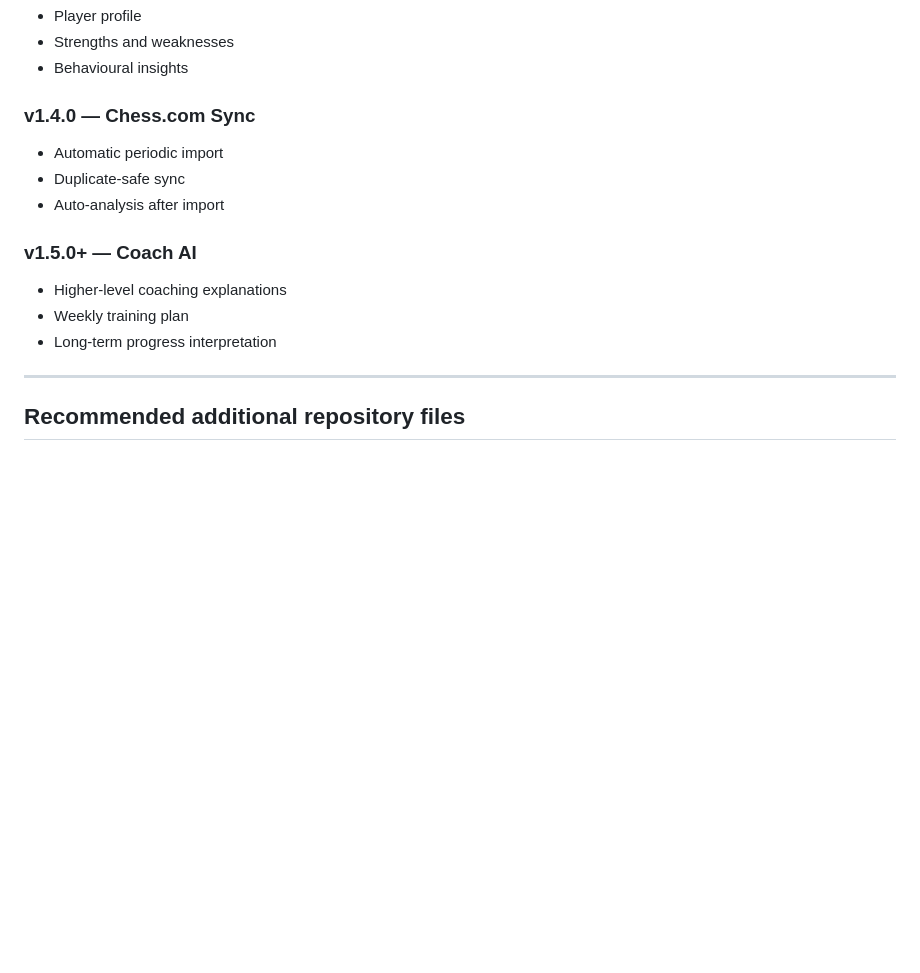
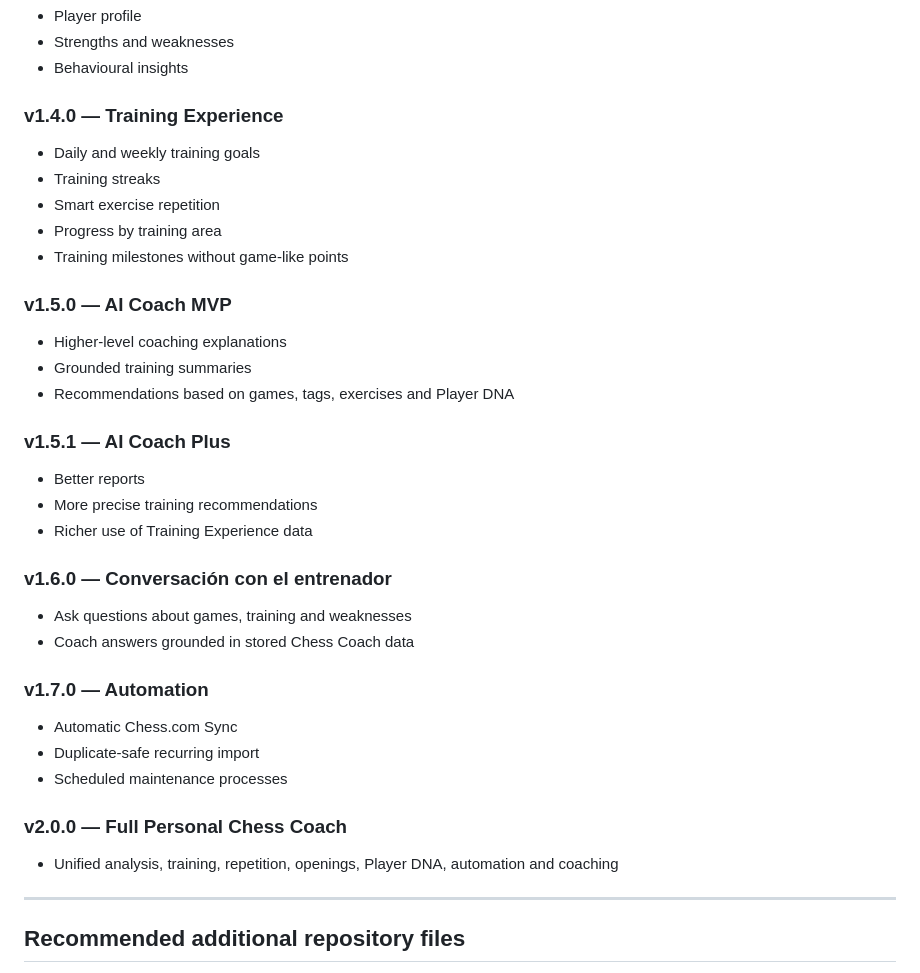
Before and after one commit to sperales/chess-coach, a Markdown page: README.md, the part around the change. Rendered like a GitHub page; blank space fills up the shorter version.

Commit message:
docs: realign roadmap for training experience

```diff
--- a/README.md
+++ b/README.md
@@ -690,17 +690,40 @@ Current planned direction:
 - Strengths and weaknesses
 - Behavioural insights
 
-### v1.4.0 — Chess.com Sync
+### v1.4.0 — Training Experience
 
-- Automatic periodic import
-- Duplicate-safe sync
-- Auto-analysis after import
+- Daily and weekly training goals
+- Training streaks
+- Smart exercise repetition
+- Progress by training area
+- Training milestones without game-like points
 
-### v1.5.0+ — Coach AI
+### v1.5.0 — AI Coach MVP
 
 - Higher-level coaching explanations
-- Weekly training plan
-- Long-term progress interpretation
+- Grounded training summaries
+- Recommendations based on games, tags, exercises and Player DNA
+
+### v1.5.1 — AI Coach Plus
+
+- Better reports
+- More precise training recommendations
+- Richer use of Training Experience data
+
+### v1.6.0 — Conversación con el entrenador
+
+- Ask questions about games, training and weaknesses
+- Coach answers grounded in stored Chess Coach data
+
+### v1.7.0 — Automation
+
+- Automatic Chess.com Sync
+- Duplicate-safe recurring import
+- Scheduled maintenance processes
+
+### v2.0.0 — Full Personal Chess Coach
+
+- Unified analysis, training, repetition, openings, Player DNA, automation and coaching
 
 ---
 
```
Also changed, not shown: ROADMAP.md (+195 -45 lines).
